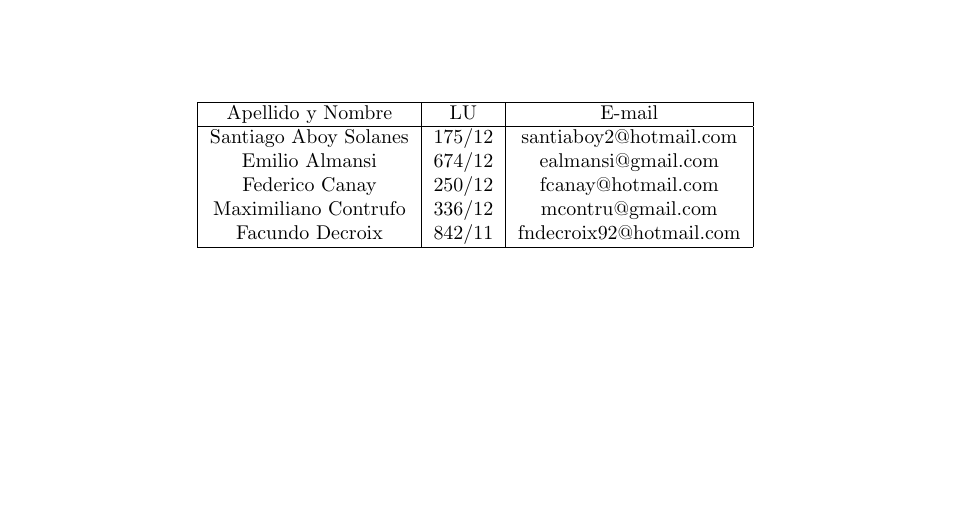
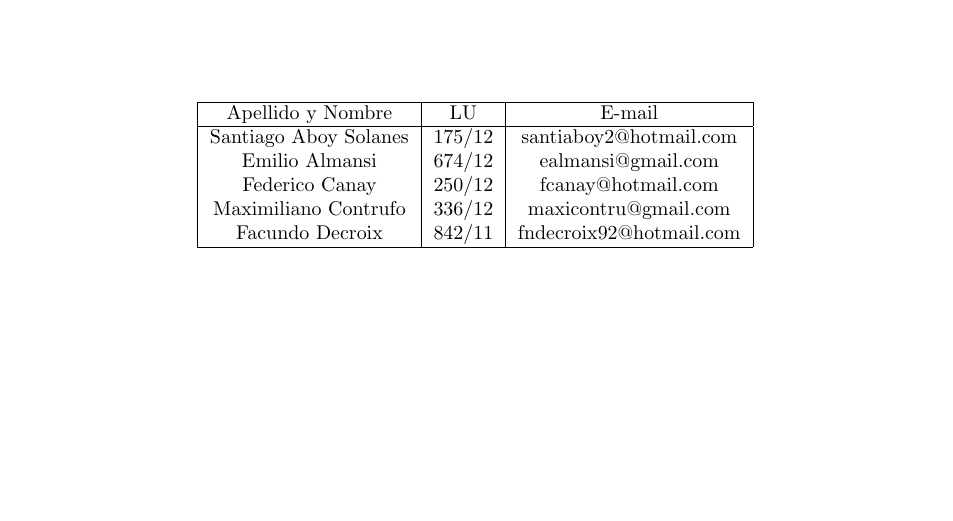
Before and after one commit to fcanay/ing1-tp2, a LaTeX document (tex/informe.tex): part of page 1 of 13, cut so that both start at the same text. Compiled offline with pdfLaTeX.

Commit message:
correccion mail de maxi (el de camisa)

```diff
--- a/tex/informe.tex
+++ b/tex/informe.tex
@@ -193,7 +193,7 @@ Apellido y Nombre & LU & E-mail\\
 Santiago Aboy Solanes & 175/12 & santiaboy2@hotmail.com \\
 Emilio Almansi & 674/12 & ealmansi@gmail.com \\
 Federico Canay & 250/12 & fcanay@hotmail.com \\
-Maximiliano Contrufo & 336/12 & mcontru@gmail.com  \\
+Maximiliano Contrufo & 336/12 & maxicontru@gmail.com  \\
 Facundo Decroix & 842/11 & fndecroix92@hotmail.com \\
 \hline
 \end{tabular}
```
